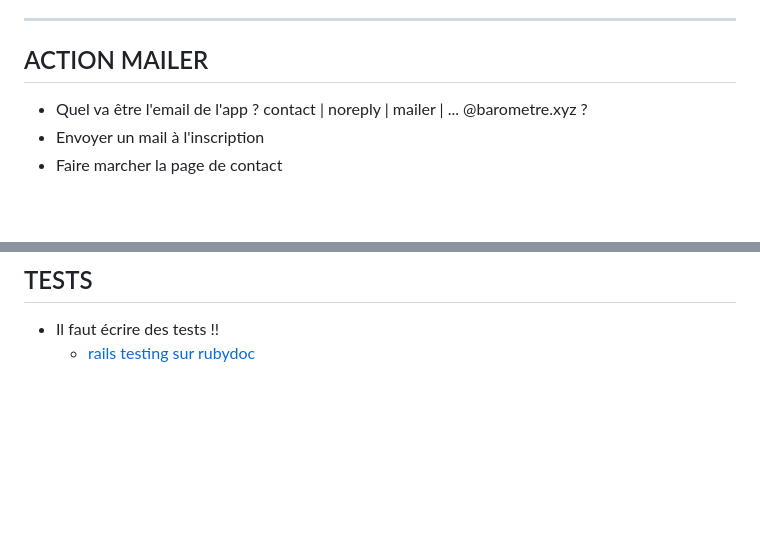
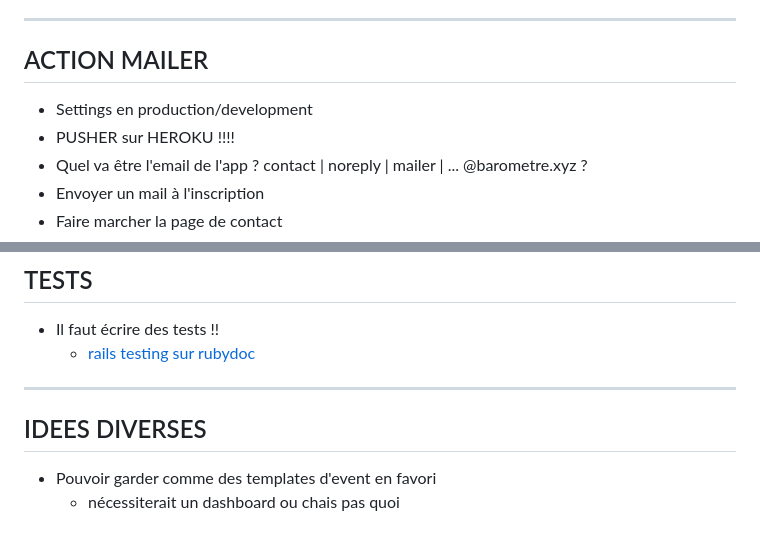
Before and after one commit to ocgg/barometre, a Markdown page: TODO.md, 2 parts joined by grey strips. GitHub-like rendering; blank space fills up the shorter version.

Commit message:
new things todo

```diff
--- a/TODO.md
+++ b/TODO.md
@@ -69,6 +69,8 @@ Event.where('date < ?', Date.today).destroy_all
 
 ## ACTION MAILER
 
+- Settings en production/development
+- PUSHER sur HEROKU !!!!
 - Quel va être l'email de l'app ? contact | noreply | mailer | ... @barometre.xyz ?
 - Envoyer un mail à l'inscription
 - Faire marcher la page de contact
@@ -93,3 +95,10 @@ Event.where('date < ?', Date.today).destroy_all
 
 - Il faut écrire des tests !!
   - [rails testing sur rubydoc](https://guides.rubyonrails.org/testing.html)
+
+---
+
+## IDEES DIVERSES
+
+- Pouvoir garder comme des templates d'event en favori
+  - nécessiterait un dashboard ou chais pas quoi
```
